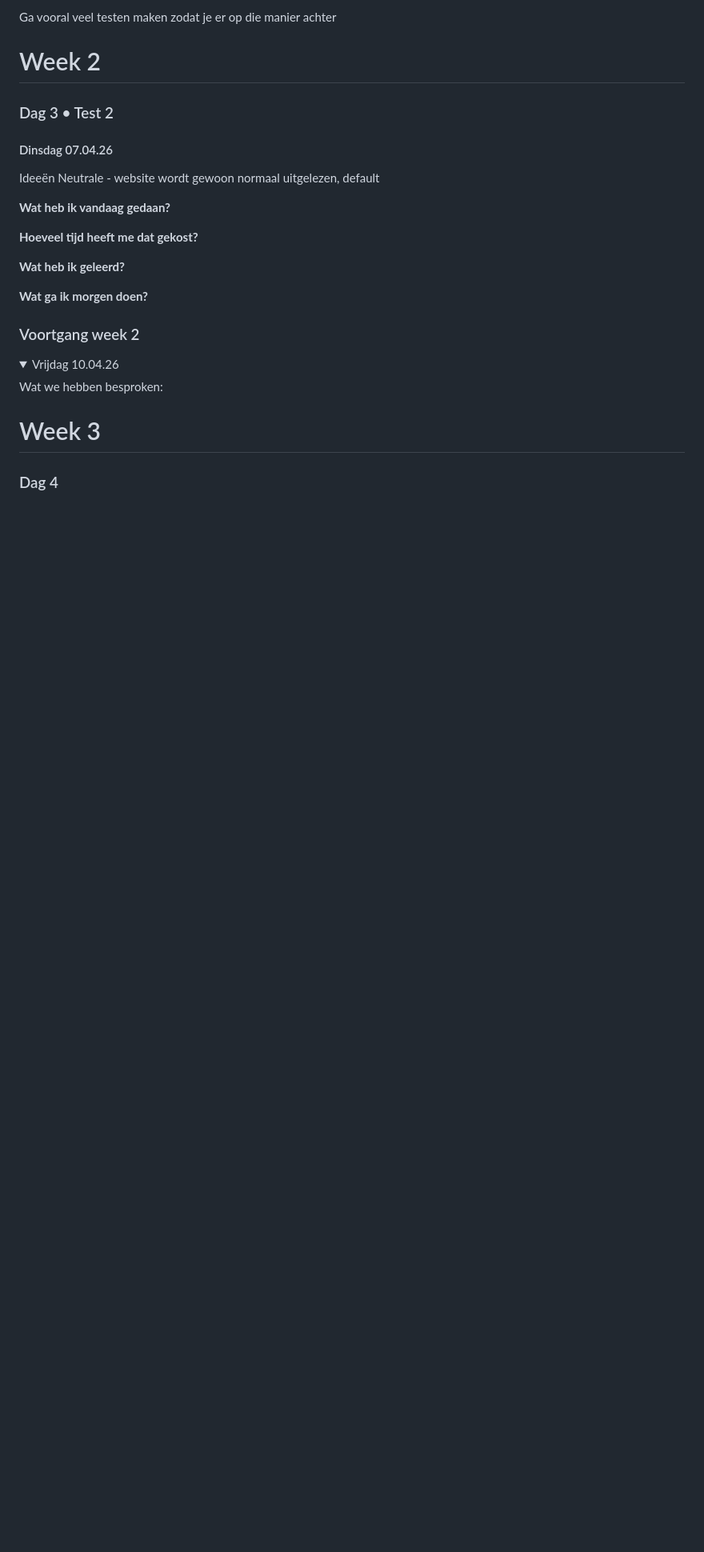
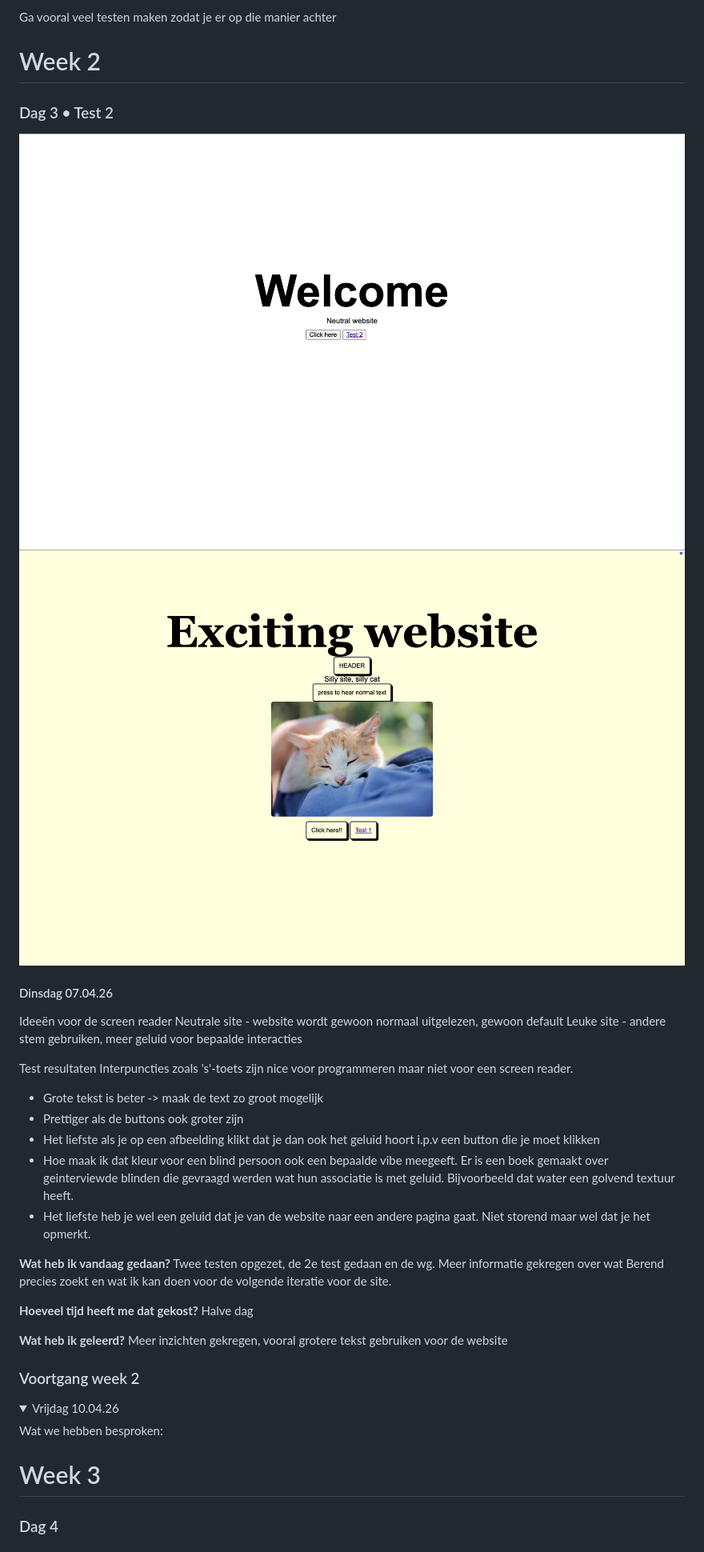
Before and after one commit to AlishaSoedamah/HCD, a Markdown page: README.md, the part around the change printed below. Shown: that part at 80% size. GitHub-like rendering; pictures changed too: readme/w2a.png (added), readme/w2b.png (added); folded sections open; blank space fills up the shorter version.

Commit message:
test results

```diff
--- a/README.md
+++ b/README.md
@@ -99,19 +102,32 @@ Ga vooral veel testen maken zodat je er op die manier achter
 </details>
 
 # Week 2
+### Dag 3 • Test 2
+<img src="readme/w2a.png">
+<img src="readme/w2b.png">
 
-### Dag 3 • Test 2
 #### Dinsdag 07.04.26
-Ideeën
-Neutrale - website wordt gewoon normaal uitgelezen, default
+Ideeën voor de screen reader
+Neutrale site - website wordt gewoon normaal uitgelezen, gewoon default
+Leuke site - andere stem gebruiken, meer geluid voor bepaalde interacties
+
+Test resultaten
+Interpuncties zoals 's'-toets zijn nice voor programmeren maar niet voor een screen reader.
+
+- Grote tekst is beter -> maak de text zo groot mogelijk
+- Prettiger als de buttons ook groter zijn
+- Het liefste als je op een afbeelding klikt dat je dan ook het geluid hoort i.p.v een button die je moet klikken
+- Hoe maak ik dat kleur voor een blind persoon ook een bepaalde vibe meegeeft. Er is een boek gemaakt over geinterviewde blinden die gevraagd werden wat hun associatie is met geluid. Bijvoorbeeld dat water een golvend textuur heeft.
+- Het liefste heb je wel een geluid dat je van de website naar een andere pagina gaat. Niet storend maar wel dat je het opmerkt.
 
 <b>Wat heb ik vandaag gedaan?</b>
+Twee testen opgezet, de 2e test gedaan en de wg. Meer informatie gekregen over wat Berend precies zoekt en wat ik kan doen voor de volgende iteratie voor de site.
 
 <b>Hoeveel tijd heeft me dat gekost?</b>
+Halve dag
 
 <b>Wat heb ik geleerd?</b>
-
-<b>Wat ga ik morgen doen?</b>
+Meer inzichten gekregen, vooral grotere tekst gebruiken voor de website
 
 ### Voortgang week 2
 <details>
```
Also changed, not shown: other parts of README.md (+3 -0 lines), readme/w1.png (added).
